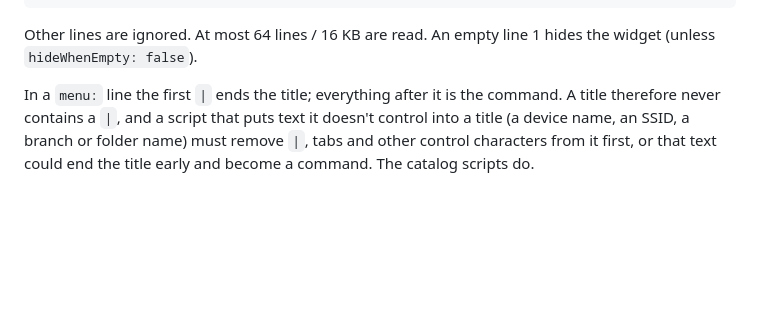
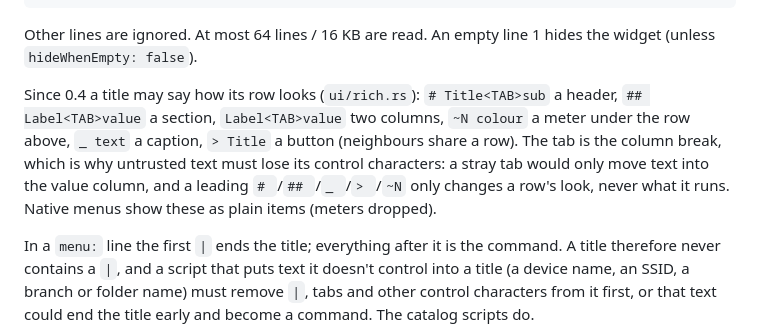
Before and after one commit to iammosab/wingbar, a Markdown page: docs/design/widgets-v2.md, the part around the change. Rendered like a GitHub page; blank space fills up the shorter version.

```diff
--- a/docs/design/widgets-v2.md
+++ b/docs/design/widgets-v2.md
@@ -113,6 +113,14 @@ menu: ---               separator
 
 Other lines are ignored. At most 64 lines / 16 KB are read. An empty line 1 hides
 the widget (unless `hideWhenEmpty: false`).
+
+Since 0.4 a title may say how its row looks (`ui/rich.rs`): `# Title<TAB>sub` a
+header, `## Label<TAB>value` a section, `Label<TAB>value` two columns, `~N colour`
+a meter under the row above, `_ text` a caption, `> Title` a button (neighbours
+share a row). The tab is the column break, which is why untrusted text must lose
+its control characters: a stray tab would only move text into the value column,
+and a leading `# `/`## `/`_ `/`> `/`~N` only changes a row's look, never what it
+runs. Native menus show these as plain items (meters dropped).
 
 In a `menu:` line the first `|` ends the title; everything after it is the
 command. A title therefore never contains a `|`, and a script that puts text it
```
Also changed, not shown: CHANGELOG.md (+10 -0 lines), README.md (+16 -0 lines), docs/rich-menu.png (added), 6 other files.
